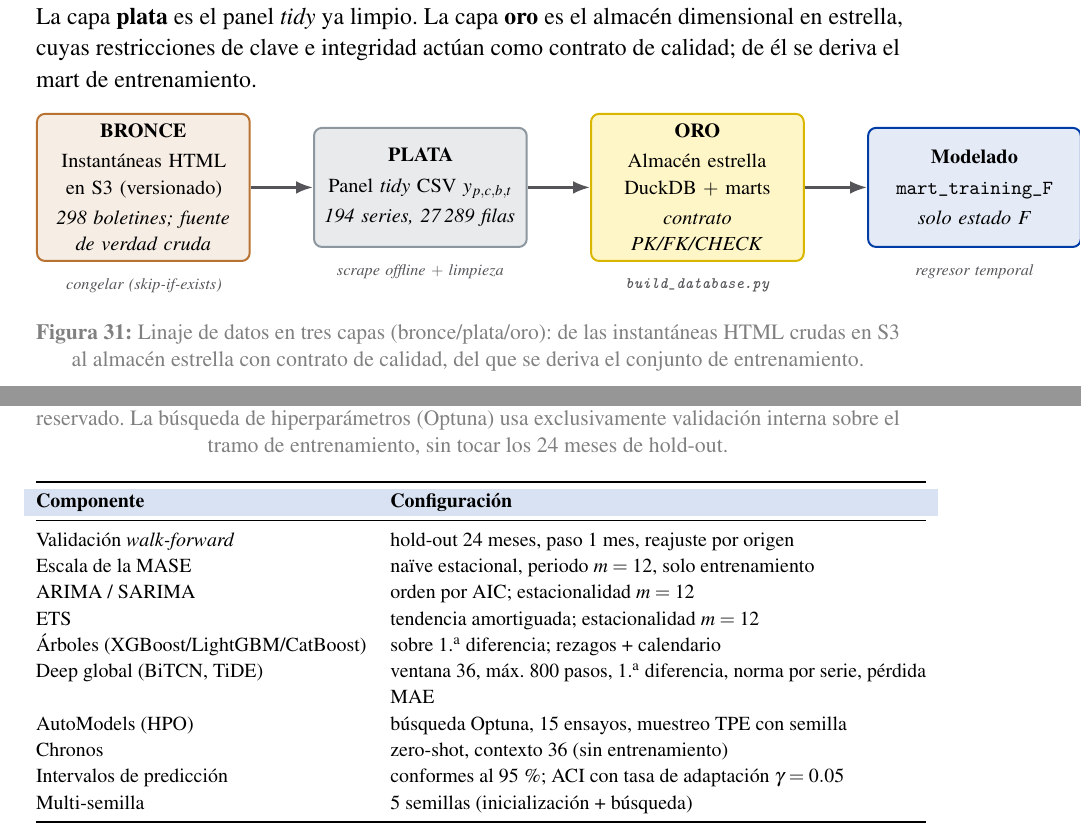
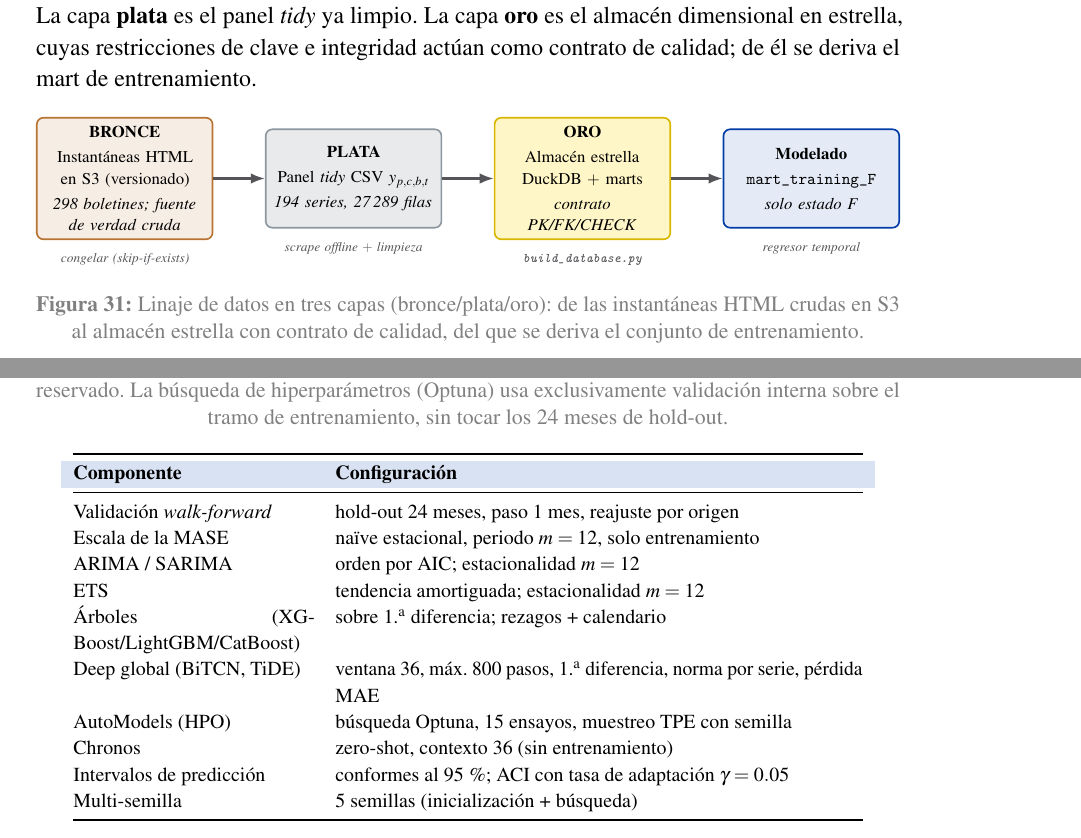
Before and after one commit to UACJ-MIAAD/VisaPredictAI_LaTeX, a LaTeX thesis (reports/latex/ProyectoI_VisaPredictAI.tex): two parts of pages 36 and 61 of 61, joined at a grey line, cut so that both start at the same text. Compiled offline with pdfLaTeX.

Commit message:
fix(tex): auditoría de márgenes — corrige 3 elementos que se salían
Medí el ancho natural de cada diagrama TikZ y tabla con \sbox vs textwidth=433.6pt:
- fig:mlops_medallion (525pt) -> envuelto en \resizebox{\textwidth}.
- tab:hparams (464pt) -> columnas acotadas p{4.2cm} p{9.3cm} (=384pt).
- tab:comparacion_dff (447pt) -> \setlength{\tabcolsep}{4pt} (=423pt).
El resto (cleansing 357, comparacion_modelos 425, modelos 428, notacion 411, etc.) cabe.
89/89.

```diff
--- a/reports/latex/ProyectoI_VisaPredictAI.tex
+++ b/reports/latex/ProyectoI_VisaPredictAI.tex
@@ -1290,7 +1291,8 @@ e integridad actúan como contrato de calidad; de él se deriva el mart de entre
   \node[sub, below=1.5mm of s] {scrape offline $+$ limpieza};
   \node[sub, below=1.5mm of g] {\texttt{build\_database.py}};
   \node[sub, below=1.5mm of m] {regresor temporal};
-\end{tikzpicture}
+\end{tikzpicture}%
+}
 \caption[Arquitectura de datos en medallón]{Linaje de datos en tres capas (bronce/plata/oro):
 de las instantáneas HTML crudas en S3 al almacén estrella con contrato de calidad, del que se
 deriva el conjunto de entrenamiento.}
@@ -2212,7 +2215,7 @@ componente, fijados antes del conjunto de prueba reservado. La búsqueda de
 hiperparámetros (Optuna) usa exclusivamente validación interna sobre el tramo de
 entrenamiento, sin tocar los 24 meses de hold-out.}
 \label{tab:hparams}
-\begin{tabular}{@{}l p{0.62\textwidth}@{}}
+\begin{tabular}{@{}p{4.2cm} p{9.3cm}@{}}
 \toprule
 \rowcolor{uacjblue!15}
 \textbf{Componente} & \textbf{Configuración} \\ \midrule
```
Also changed, not shown: reports/latex/ProyectoI_VisaPredictAI.tex (2 more changed lines).
